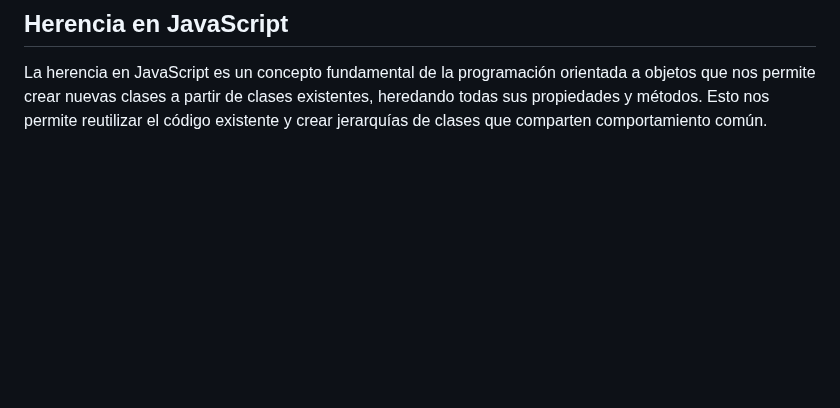
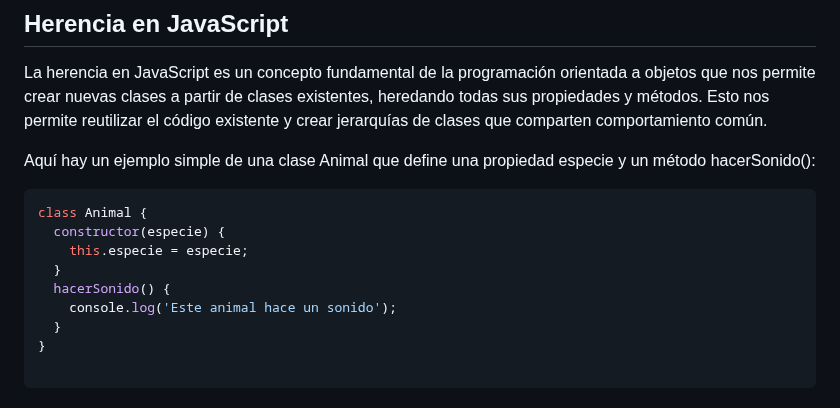
Before and after one commit to giovanyosorio/30-d-as-de-JavaScript, a Markdown page: README.md, the part around the change. Rendered like a GitHub page; blank space fills up the shorter version.

Commit message:
Herencia en js

````diff
--- a/README.md
+++ b/README.md
@@ -2379,3 +2379,16 @@ También validamos que el nuevo nombre no esté vacío antes de asignarlo a la p
 ## Herencia en JavaScript
 
 La herencia en JavaScript es un concepto fundamental de la programación orientada a objetos que nos permite crear nuevas clases a partir de clases existentes, heredando todas sus propiedades y métodos. Esto nos permite reutilizar el código existente y crear jerarquías de clases que comparten comportamiento común.
+
+Aquí hay un ejemplo simple de una clase Animal que define una propiedad especie y un método hacerSonido():
+```js
+class Animal {
+  constructor(especie) {
+    this.especie = especie;
+  }
+  hacerSonido() {
+    console.log('Este animal hace un sonido');
+  }
+}
+
+```
````
